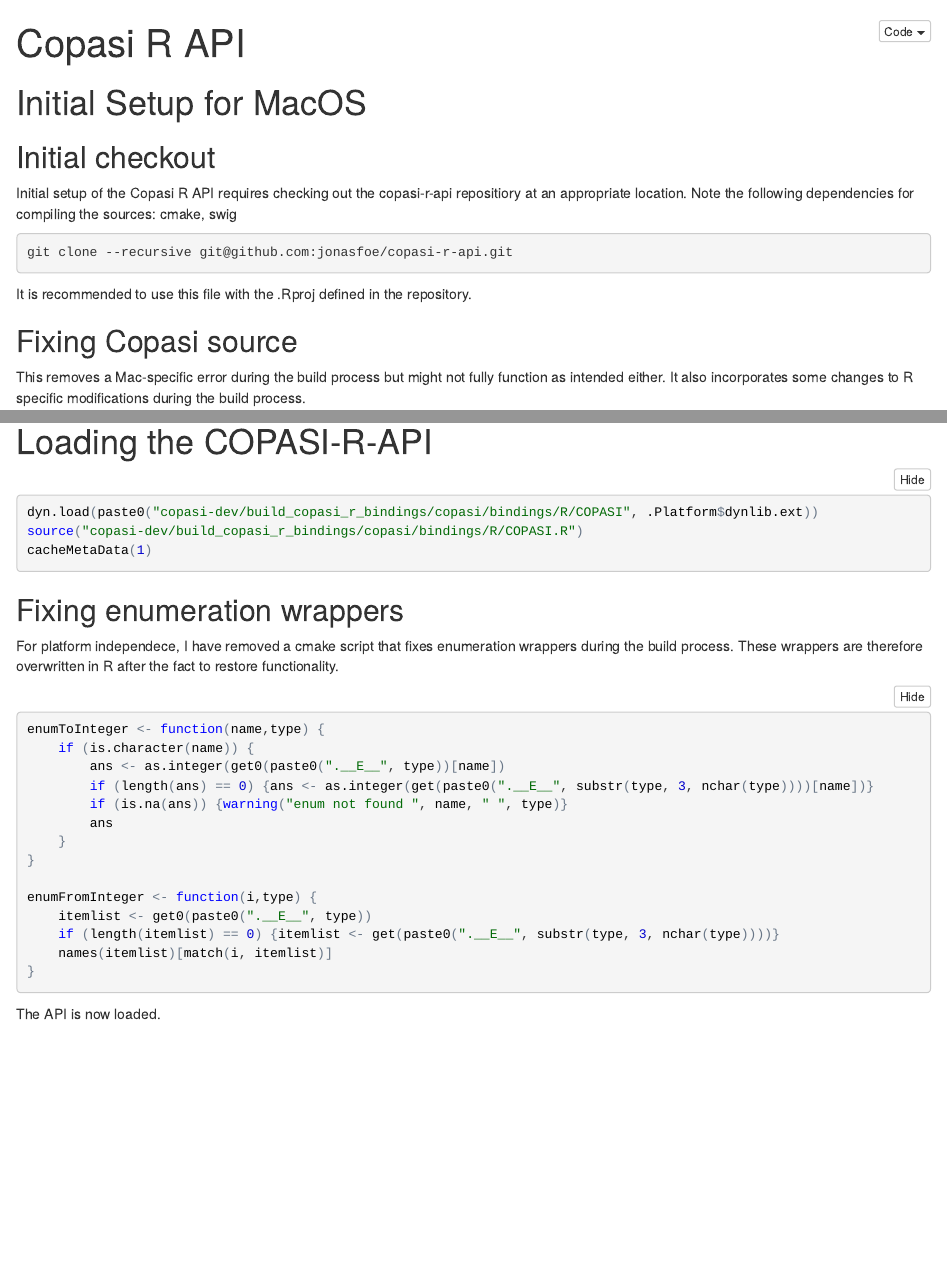
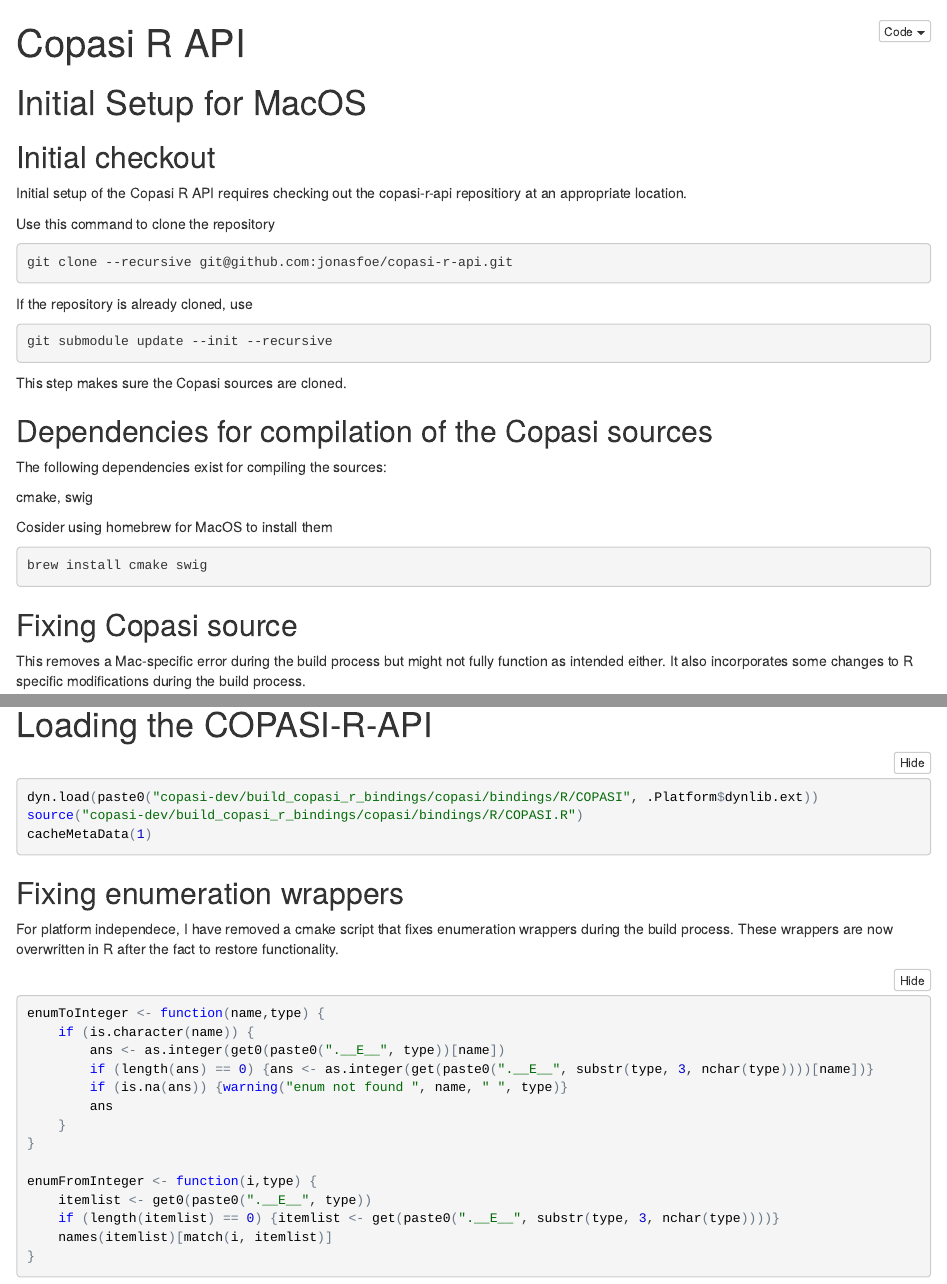
Before and after one commit to jpahle/CoRC, an R Markdown document (copasi-r-api.Rmd): the page in a window 1100 px wide, from its top, and a second part further down, joined at a grey line. The pictures show the output file copasi-r-api.nb.html that the author committed with the source, opened offline.

Commit message:
updates for R Notebook

````diff
--- a/copasi-r-api.Rmd
+++ b/copasi-r-api.Rmd
@@ -8,14 +8,29 @@
 ## Initial checkout
 
 Initial setup of the Copasi R API requires checking out the copasi-r-api repositiory at an appropriate location.
-Note the following dependencies for compiling the sources:
-cmake, swig
 
+Use this command to clone the repository
 ```{bash}
 git clone --recursive git@github.com:jonasfoe/copasi-r-api.git
 ```
 
-It is recommended to use this file with the .Rproj defined in the repository.
+If the repository is already cloned, use
+```{bash}
+git submodule update --init --recursive
+```
+
+This step makes sure the Copasi sources are cloned.
+
+## Dependencies for compilation of the Copasi sources
+
+The following dependencies exist for compiling the sources:
+
+cmake, swig
+
+Cosider using homebrew for MacOS to install them
+```{bash}
+brew install cmake swig
+```
 
 ## Fixing Copasi source
 
@@ -58,7 +73,7 @@
 ## Fixing enumeration wrappers
 
 For platform independece, I have removed a cmake script that fixes enumeration wrappers during the build process.
-These wrappers are therefore overwritten in R after the fact to restore functionality.
+These wrappers are now overwritten in R after the fact to restore functionality.
 
 ```{r}
 enumToInteger <- function(name,type) {
````
Also changed, not shown: copasi-r-api.nb.html.
